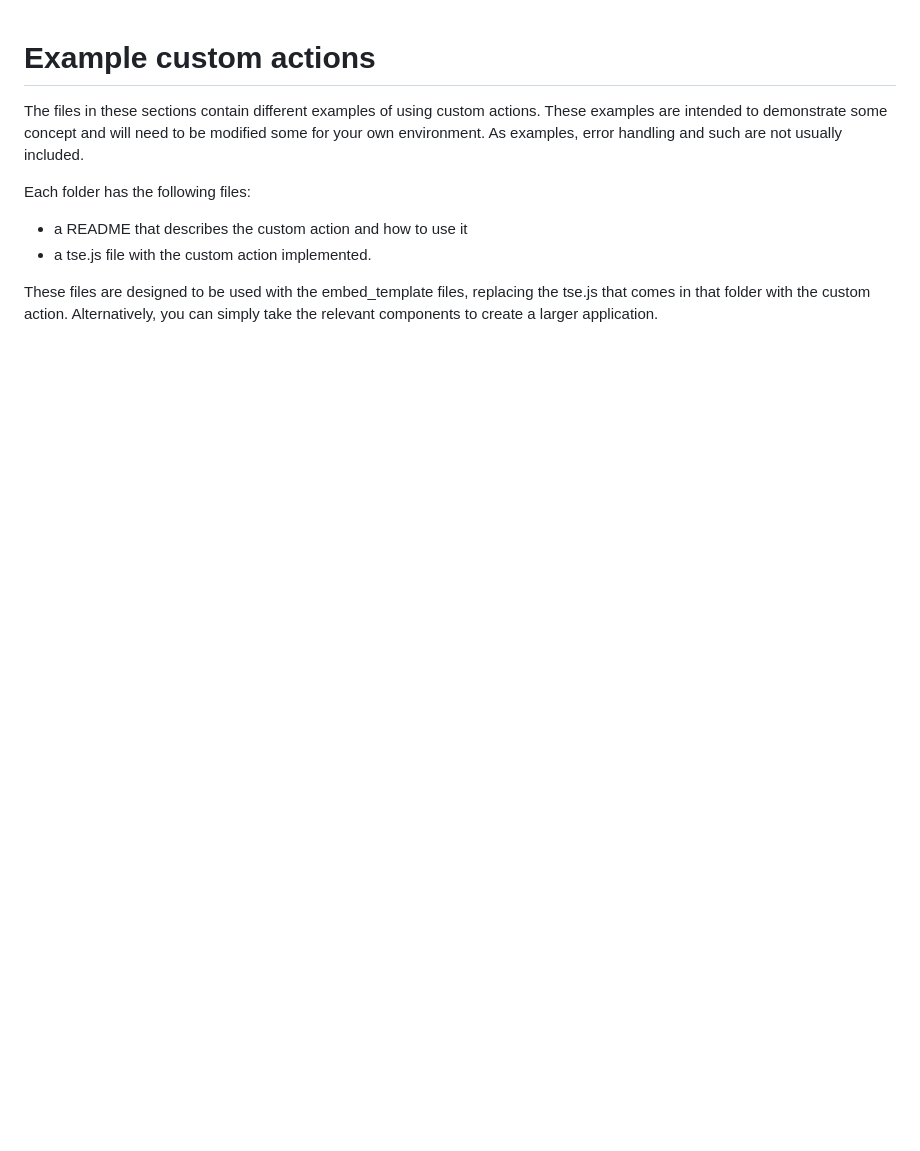
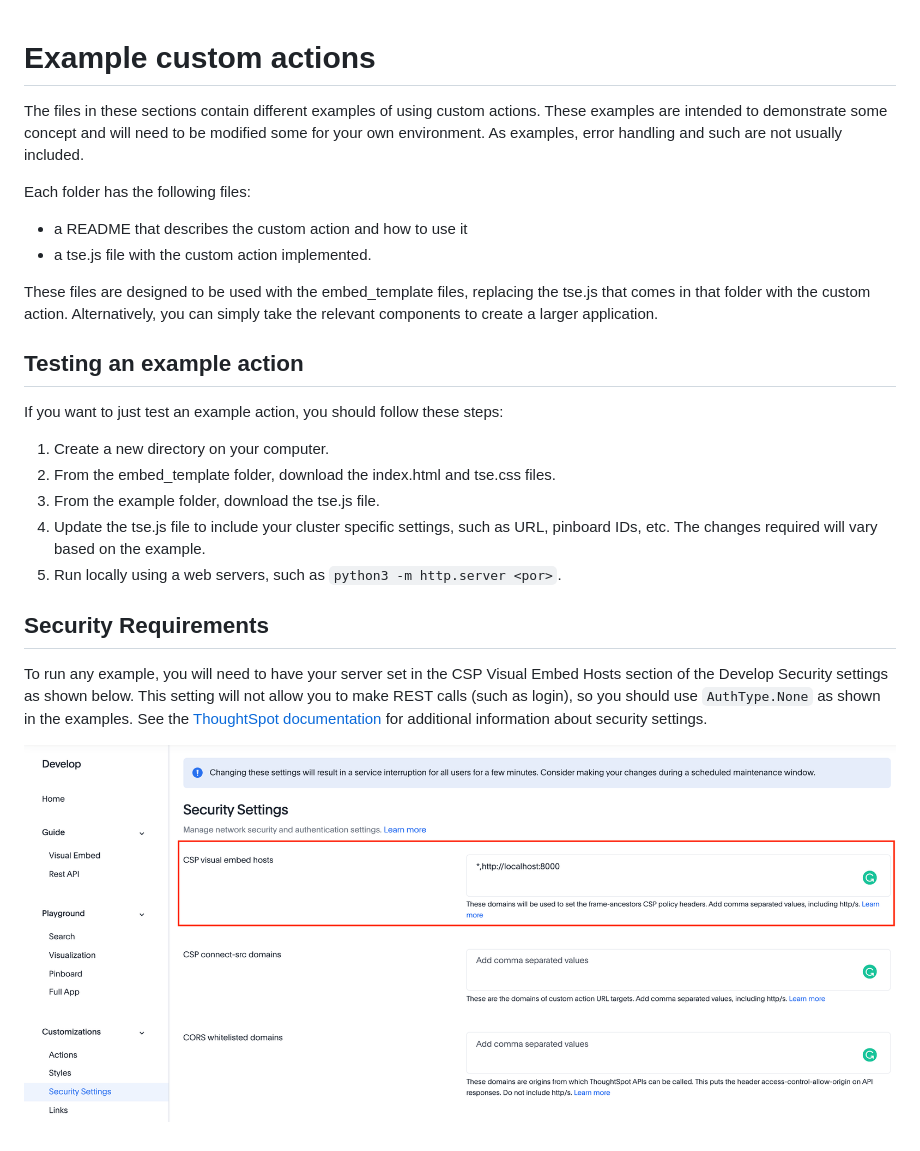
Before and after one commit to adityamittal3107/ts_everywhere_resources, a Markdown page: example_actions/README.md, the part around the change. Rendered like a GitHub page; pictures changed too: example_actions/security_settings.png (added); blank space fills up the shorter version.

Commit message:
Adding more details on how to run the example actions.

```diff
--- a/example_actions/README.md
+++ b/example_actions/README.md
@@ -7,3 +7,19 @@ Each folder has the following files:
 * a tse.js file with the custom action implemented.
 
 These files are designed to be used with the embed_template files, replacing the tse.js that comes in that folder with the custom action.  Alternatively, you can simply take the relevant components to create a larger application.
+
+## Testing an example action
+
+If you want to just test an example action, you should follow these steps:
+
+1. Create a new directory on your computer.
+2. From the embed_template folder, download the index.html and tse.css files.
+3. From the example folder, download the tse.js file.
+4. Update the tse.js file to include your cluster specific settings, such as URL, pinboard IDs, etc.  The changes required will vary based on the example.
+5. Run locally using a web servers, such as `python3 -m http.server <por>`.
+
+## Security Requirements
+
+To run any example, you will need to have your server set in the CSP Visual Embed Hosts section of the Develop Security settings as shown below.  This setting will not allow you to make REST calls (such as login), so you should use `AuthType.None` as shown in the examples.  See the [ThoughtSpot documentation](https://cloud-docs.thoughtspot.com/admin/ts-cloud/security-settings.html) for additional information about security settings.
+
+![Security Settings](security_settings.png)
```
